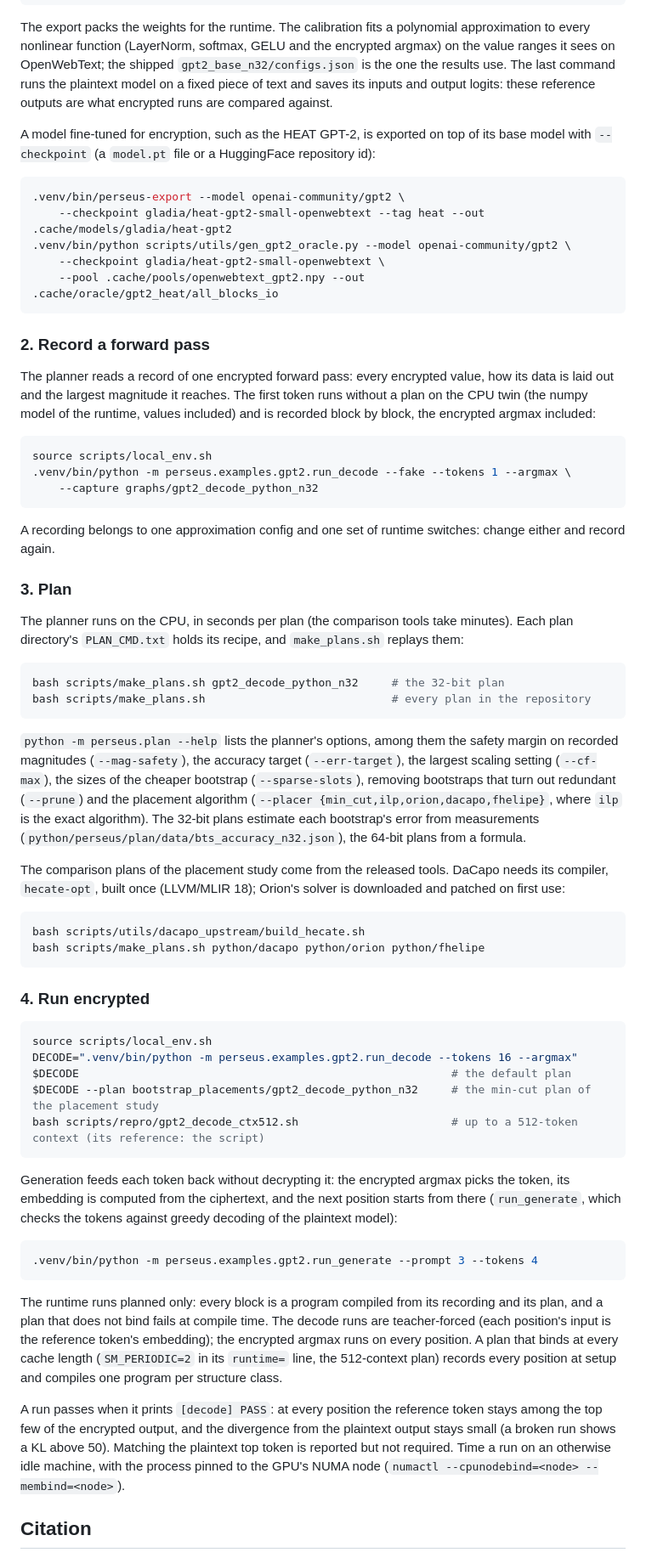
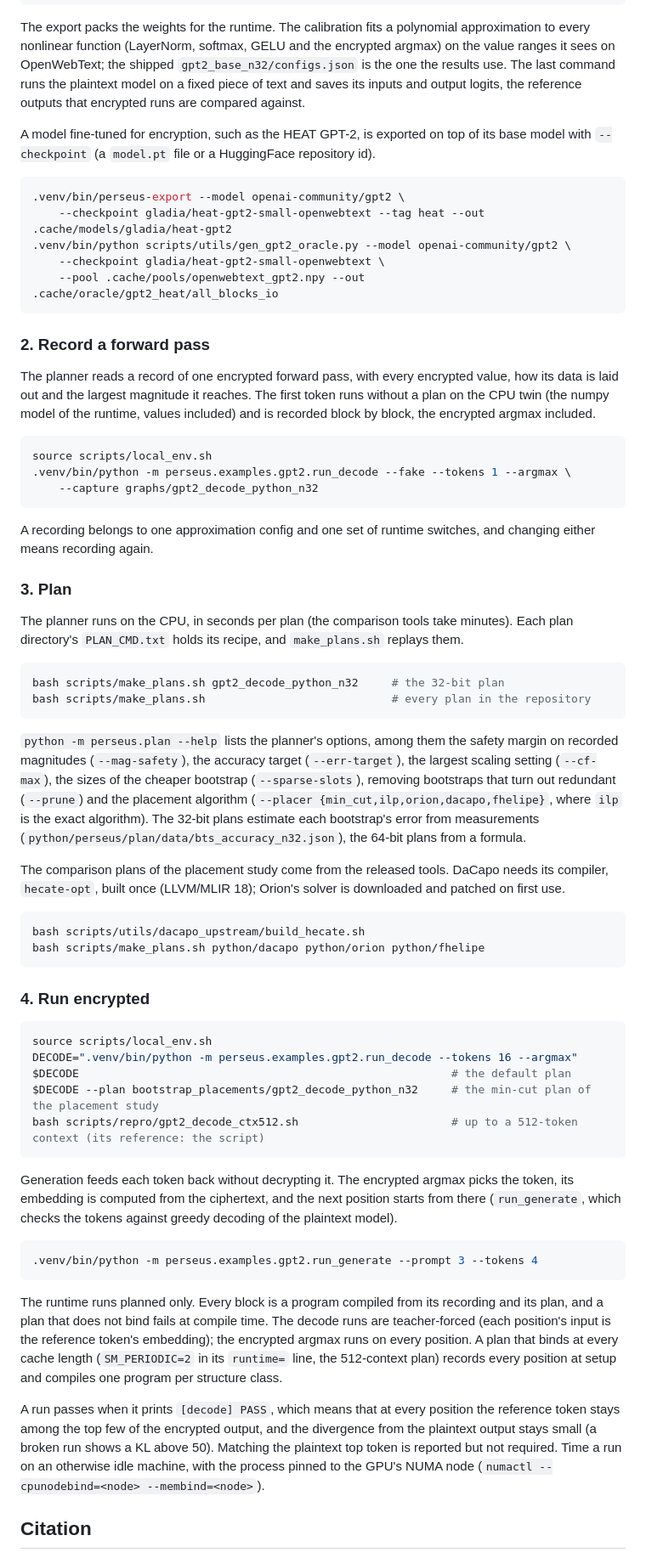
Before and after one commit to erodola/perseus, a Markdown page: README.md, the part around one of its changes. Shown at 85% size. Drawn GitHub-style.

Commit message:
Cleaned README

````diff
--- a/README.md
+++ b/README.md
@@ -260,10 +262,10 @@ The export packs the weights for the runtime. The calibration fits a polynomial
 to every nonlinear function (LayerNorm, softmax, GELU and the encrypted argmax) on the value
 ranges it sees on OpenWebText; the shipped `gpt2_base_n32/configs.json` is the one the results
 use. The last command runs the plaintext model on a fixed piece of text and saves its inputs
-and output logits: these reference outputs are what encrypted runs are compared against.
+and output logits, the reference outputs that encrypted runs are compared against.
 
 A model fine-tuned for encryption, such as the HEAT GPT-2, is exported on top of its base model
-with `--checkpoint` (a `model.pt` file or a HuggingFace repository id):
+with `--checkpoint` (a `model.pt` file or a HuggingFace repository id).
 
 ```bash
 .venv/bin/perseus-export --model openai-community/gpt2 \
@@ -275,10 +277,10 @@ with `--checkpoint` (a `model.pt` file or a HuggingFace repository id):
 
 ### 2. Record a forward pass
 
-The planner reads a record of one encrypted forward pass: every encrypted value, how its data
+The planner reads a record of one encrypted forward pass, with every encrypted value, how its data
 is laid out and the largest magnitude it reaches. The first token runs without a plan on the
 CPU twin (the numpy model of the runtime, values included) and is recorded block by block, the
-encrypted argmax included:
+encrypted argmax included.
 
 ```bash
 source scripts/local_env.sh
@@ -286,13 +288,13 @@ source scripts/local_env.sh
     --capture graphs/gpt2_decode_python_n32
 ```
 
-A recording belongs to one approximation config and one set of runtime switches: change either
-and record again.
+A recording belongs to one approximation config and one set of runtime switches, and changing either
+means recording again.
 
 ### 3. Plan
 
 The planner runs on the CPU, in seconds per plan (the comparison tools take minutes). Each plan
-directory's `PLAN_CMD.txt` holds its recipe, and `make_plans.sh` replays them:
+directory's `PLAN_CMD.txt` holds its recipe, and `make_plans.sh` replays them.
 
 ```bash
 bash scripts/make_plans.sh gpt2_decode_python_n32     # the 32-bit plan
@@ -309,7 +311,7 @@ the 64-bit plans from a formula.
 
 The comparison plans of the placement study come from the released
 tools. DaCapo needs its compiler, `hecate-opt`, built once (LLVM/MLIR 18); Orion's solver is
-downloaded and patched on first use:
+downloaded and patched on first use.
 
 ```bash
 bash scripts/utils/dacapo_upstream/build_hecate.sh
@@ -326,25 +328,25 @@ $DECODE --plan bootstrap_placements/gpt2_decode_python_n32     # the min-cut pla
 bash scripts/repro/gpt2_decode_ctx512.sh                       # up to a 512-token context (its reference: the script)
 ```
 
-Generation feeds each token back without decrypting it: the encrypted argmax picks the token, its
+Generation feeds each token back without decrypting it. The encrypted argmax picks the token, its
 embedding is computed from the ciphertext, and the next position starts from there
-(`run_generate`, which checks the tokens against greedy decoding of the plaintext model):
+(`run_generate`, which checks the tokens against greedy decoding of the plaintext model).
 
 ```bash
 .venv/bin/python -m perseus.examples.gpt2.run_generate --prompt 3 --tokens 4
 ```
 
-The runtime runs planned only: every block is a program compiled from its recording and its
+The runtime runs planned only. Every block is a program compiled from its recording and its
 plan, and a plan that does not bind fails at compile time. The decode runs are teacher-forced
 (each position's input is the reference token's embedding); the encrypted argmax runs on every
 position. A plan that binds at every cache length (`SM_PERIODIC=2` in its `runtime=` line, the
 512-context plan) records every position at setup and compiles one program per structure class.
 
-A run passes when it prints `[decode] PASS`: at every position the reference token stays among
-the top few of the encrypted output, and the divergence from the plaintext output stays small
-(a broken run shows a KL above 50). Matching the plaintext top token is reported but not
-required. Time a run on an otherwise idle machine, with the process pinned to the GPU's NUMA
-node (`numactl --cpunodebind=<node> --membind=<node>`).
+A run passes when it prints `[decode] PASS`, which means that at every position the reference token
+stays among the top few of the encrypted output, and the divergence from the plaintext output stays
+small (a broken run shows a KL above 50). Matching the plaintext top token is reported but not
+required. Time a run on an otherwise idle machine, with the process pinned to the GPU's NUMA node
+(`numactl --cpunodebind=<node> --membind=<node>`).
 
 ## Citation
 
````
Also changed, not shown: other parts of README.md (+24 -22 lines).
